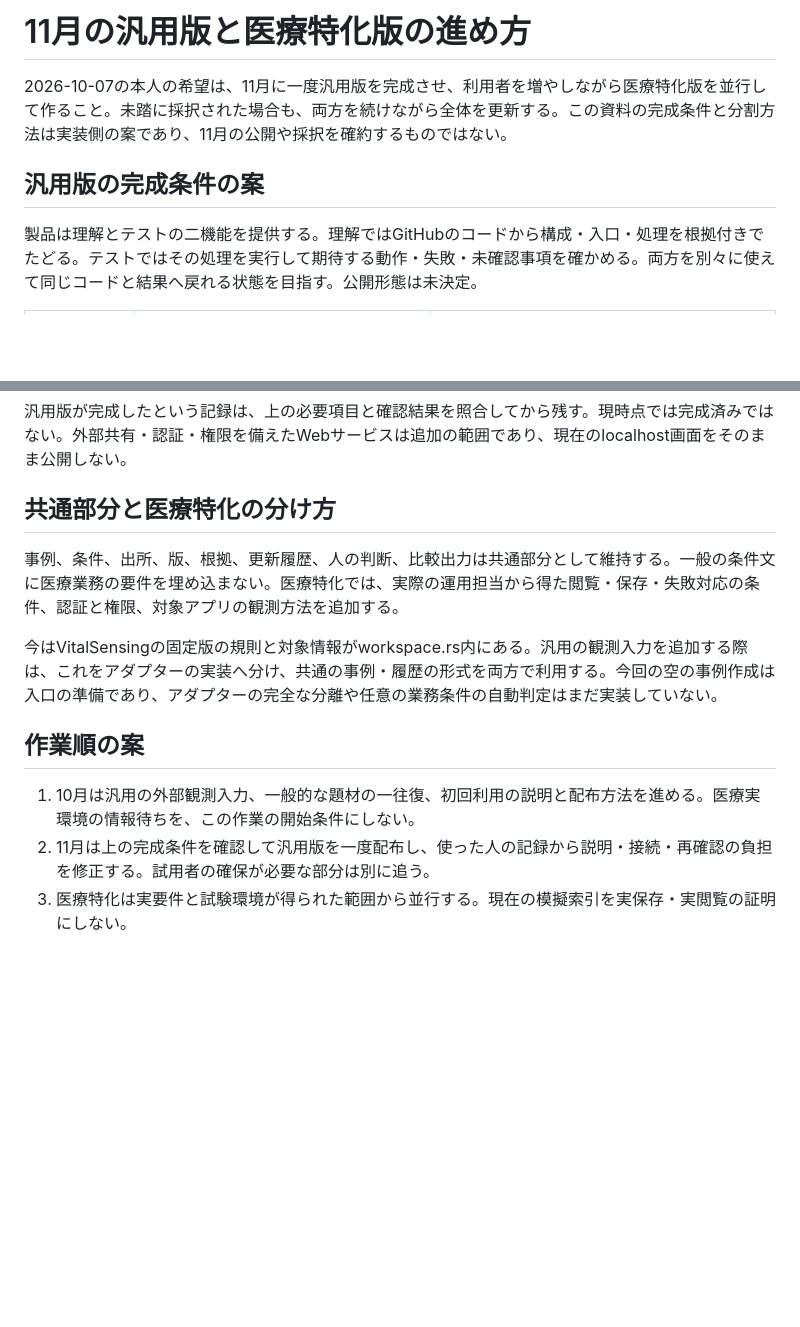
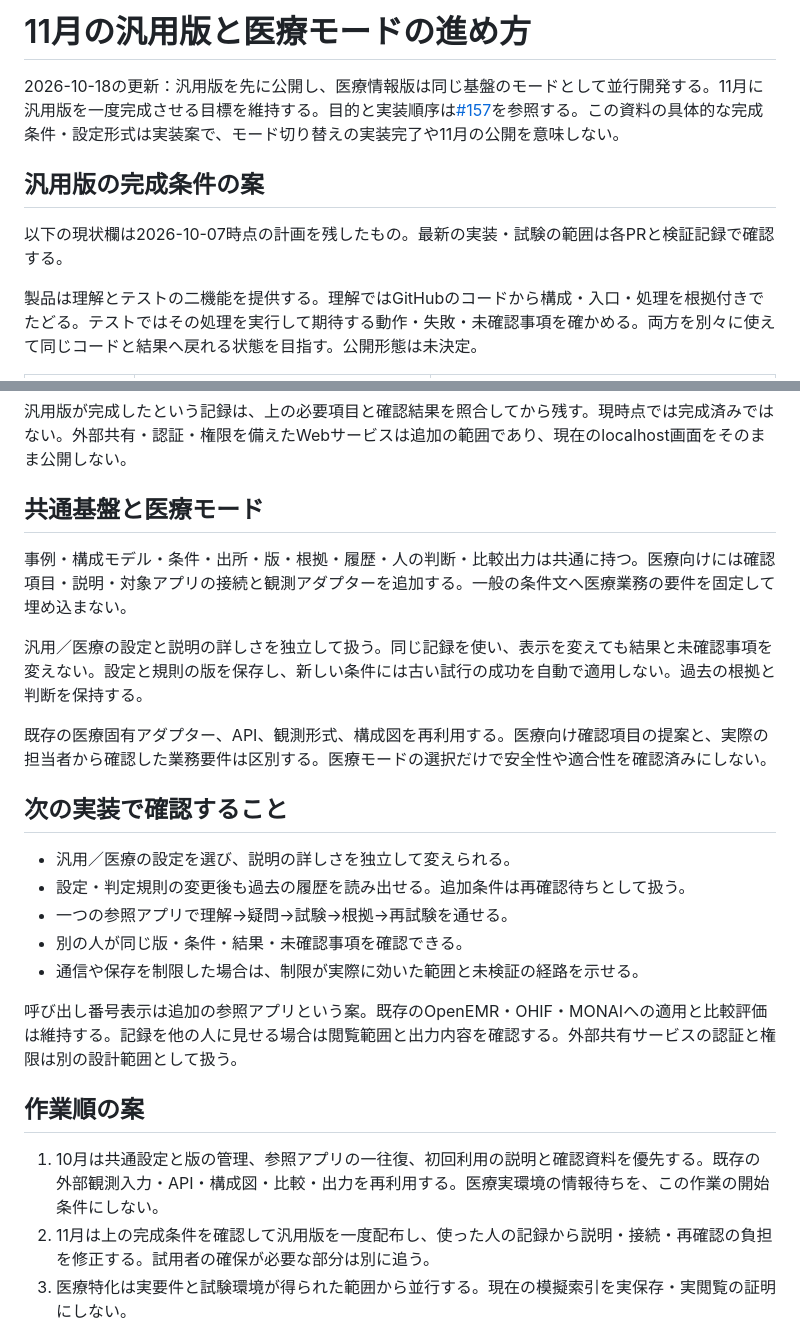
Before and after one commit to Suisan-neki/execution-evidence-lab, a Markdown page: docs/general-release-plan.md, 2 parts joined by grey strips. Drawn GitHub-style; blank space fills up the shorter version.

Commit message:
docs: reflect citizen development and medical mode plan (#157)

```diff
--- a/docs/general-release-plan.md
+++ b/docs/general-release-plan.md
@@ -1,8 +1,10 @@
-# 11月の汎用版と医療特化版の進め方
+# 11月の汎用版と医療モードの進め方
 
-2026-10-07の本人の希望は、11月に一度汎用版を完成させ、利用者を増やしながら医療特化版を並行して作ること。未踏に採択された場合も、両方を続けながら全体を更新する。この資料の完成条件と分割方法は実装側の案であり、11月の公開や採択を確約するものではない。
+2026-10-18の更新：汎用版を先に公開し、医療情報版は同じ基盤のモードとして並行開発する。11月に汎用版を一度完成させる目標を維持する。目的と実装順序は[#157](https://github.com/Suisan-neki/execution-evidence-lab/issues/157)を参照する。この資料の具体的な完成条件・設定形式は実装案で、モード切り替えの実装完了や11月の公開を意味しない。
 
 ## 汎用版の完成条件の案
+
+以下の現状欄は2026-10-07時点の計画を残したもの。最新の実装・試験の範囲は各PRと検証記録で確認する。
 
 製品は理解とテストの二機能を提供する。理解ではGitHubのコードから構成・入口・処理を根拠付きでたどる。テストではその処理を実行して期待する動作・失敗・未確認事項を確かめる。両方を別々に使えて同じコードと結果へ戻れる状態を目指す。公開形態は未決定。
 
@@ -19,15 +21,27 @@
 
 汎用版が完成したという記録は、上の必要項目と確認結果を照合してから残す。現時点では完成済みではない。外部共有・認証・権限を備えたWebサービスは追加の範囲であり、現在のlocalhost画面をそのまま公開しない。
 
-## 共通部分と医療特化の分け方
+## 共通基盤と医療モード
 
-事例、条件、出所、版、根拠、更新履歴、人の判断、比較出力は共通部分として維持する。一般の条件文に医療業務の要件を埋め込まない。医療特化では、実際の運用担当から得た閲覧・保存・失敗対応の条件、認証と権限、対象アプリの観測方法を追加する。
+事例・構成モデル・条件・出所・版・根拠・履歴・人の判断・比較出力は共通に持つ。医療向けには確認項目・説明・対象アプリの接続と観測アダプターを追加する。一般の条件文へ医療業務の要件を固定して埋め込まない。
 
-今はVitalSensingの固定版の規則と対象情報がworkspace.rs内にある。汎用の観測入力を追加する際は、これをアダプターの実装へ分け、共通の事例・履歴の形式を両方で利用する。今回の空の事例作成は入口の準備であり、アダプターの完全な分離や任意の業務条件の自動判定はまだ実装していない。
+汎用／医療の設定と説明の詳しさを独立して扱う。同じ記録を使い、表示を変えても結果と未確認事項を変えない。設定と規則の版を保存し、新しい条件には古い試行の成功を自動で適用しない。過去の根拠と判断を保持する。
+
+既存の医療固有アダプター、API、観測形式、構成図を再利用する。医療向け確認項目の提案と、実際の担当者から確認した業務要件は区別する。医療モードの選択だけで安全性や適合性を確認済みにしない。
+
+## 次の実装で確認すること
+
+- 汎用／医療の設定を選び、説明の詳しさを独立して変えられる。
+- 設定・判定規則の変更後も過去の履歴を読み出せる。追加条件は再確認待ちとして扱う。
+- 一つの参照アプリで理解→疑問→試験→根拠→再試験を通せる。
+- 別の人が同じ版・条件・結果・未確認事項を確認できる。
+- 通信や保存を制限した場合は、制限が実際に効いた範囲と未検証の経路を示せる。
+
+呼び出し番号表示は追加の参照アプリという案。既存のOpenEMR・OHIF・MONAIへの適用と比較評価は維持する。記録を他の人に見せる場合は閲覧範囲と出力内容を確認する。外部共有サービスの認証と権限は別の設計範囲として扱う。
 
 ## 作業順の案
 
-1. 10月は汎用の外部観測入力、一般的な題材の一往復、初回利用の説明と配布方法を進める。医療実環境の情報待ちを、この作業の開始条件にしない。
+1. 10月は共通設定と版の管理、参照アプリの一往復、初回利用の説明と確認資料を優先する。既存の外部観測入力・API・構成図・比較・出力を再利用する。医療実環境の情報待ちを、この作業の開始条件にしない。
 2. 11月は上の完成条件を確認して汎用版を一度配布し、使った人の記録から説明・接続・再確認の負担を修正する。試用者の確保が必要な部分は別に追う。
 3. 医療特化は実要件と試験環境が得られた範囲から並行する。現在の模擬索引を実保存・実閲覧の証明にしない。
 4. 未踏に採択された場合も共通部分の更新を双方へ反映する。採択前は、今回の単純な規則で十分な部分と、比較で不足が分かった部分を区別して次の技術課題を決める。
```
